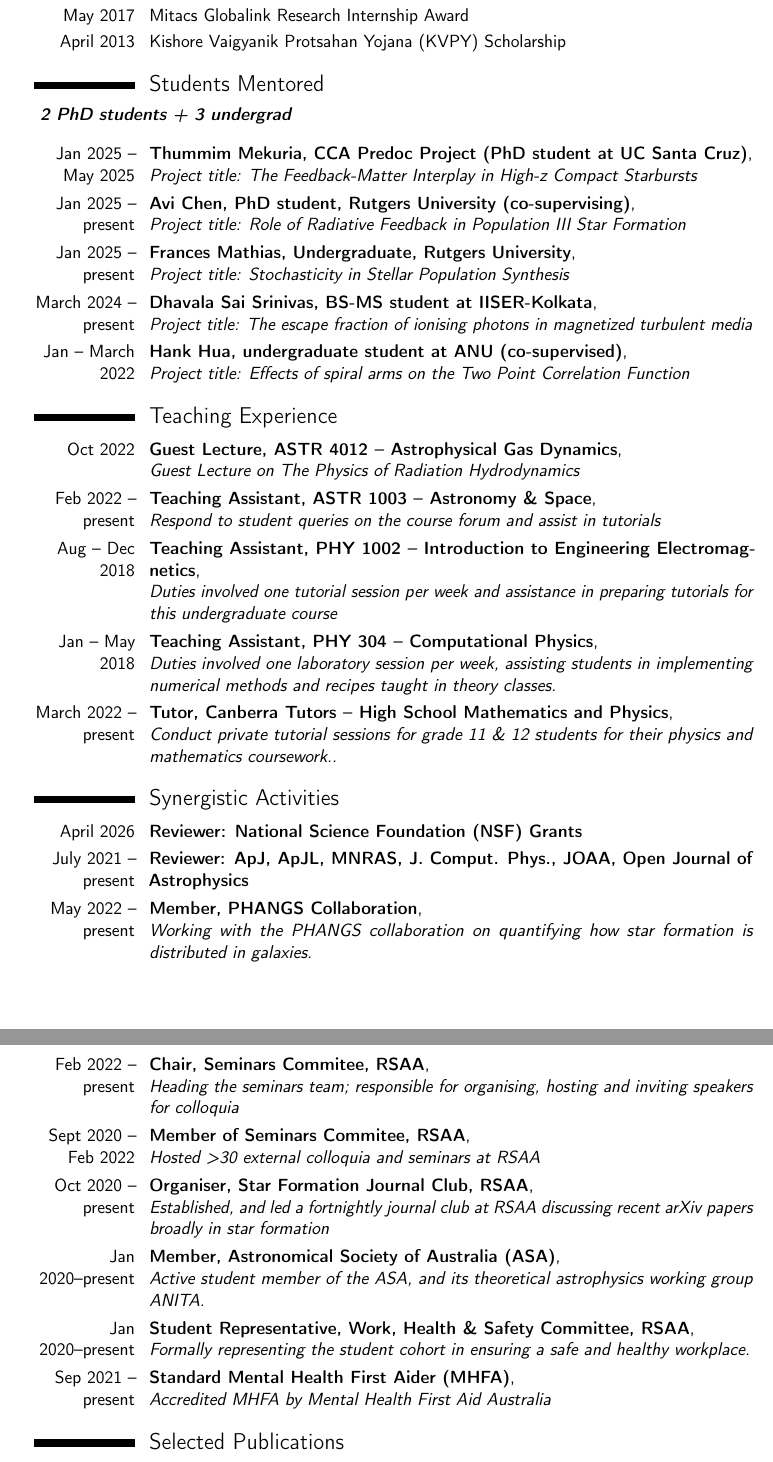
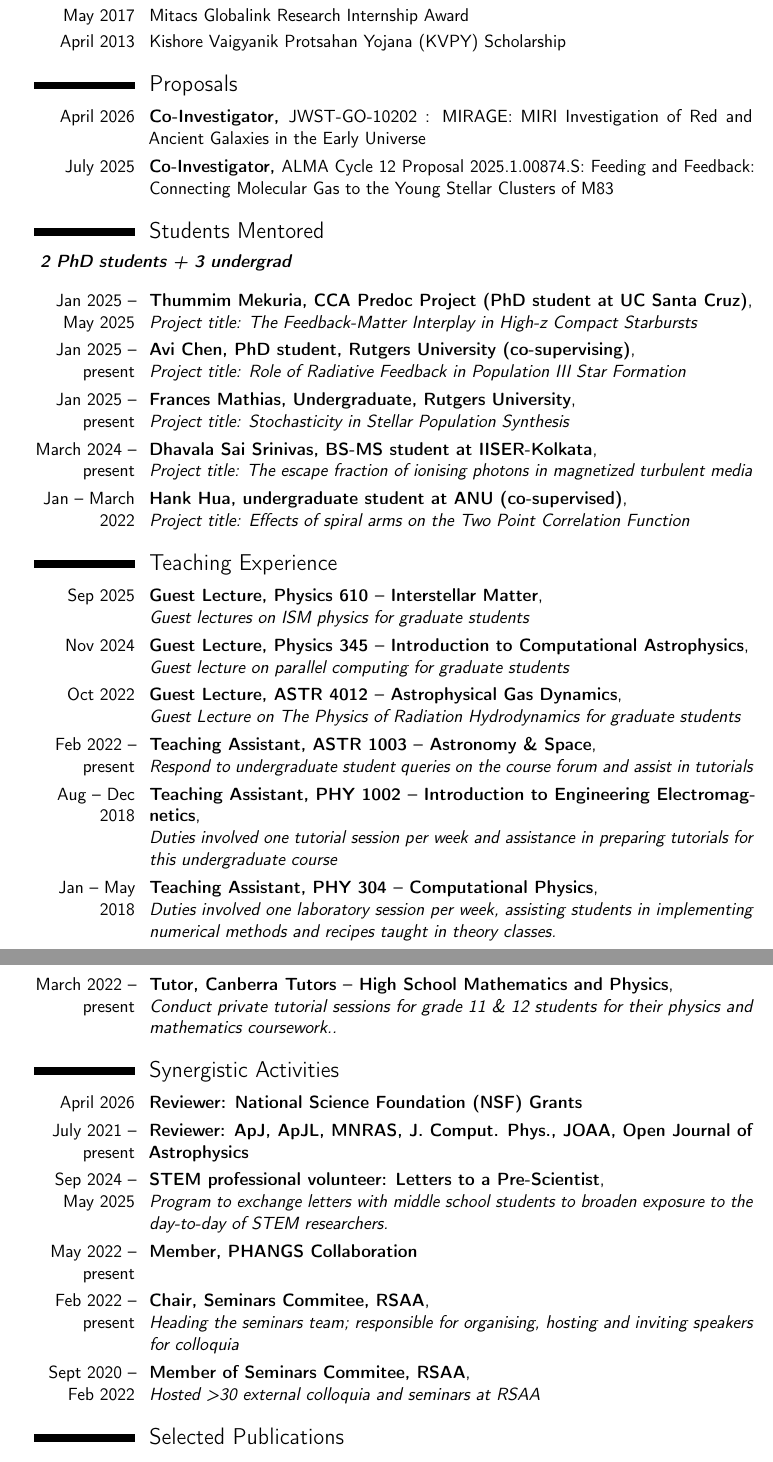
Before and after one commit to shm-1996/Resum-, a LaTeX CV (CV_Tex/CVtex.tex): two parts of pages 2 and 3 of 5, joined at a grey line, cut so that both start at the same text. Compiled offline with pdfLaTeX.

Commit message:
Updates from Overleaf

```diff
--- a/CV_Tex/CVtex.tex
+++ b/CV_Tex/CVtex.tex
@@ -72,6 +72,12 @@ $$\\$$
 \cventry{May 2017}{\normalfont Mitacs Globalink Research Internship Award}{}{}{}{}
 \cventry{April 2013}{\normalfont Kishore Vaigyanik Protsahan Yojana (KVPY) Scholarship}{}{}{}{}
 
+\section{Proposals}
+\cventry{April 2026}{Co-Investigator, \normalfont JWST-GO-10202
+: MIRAGE: MIRI
+Investigation of Red and Ancient Galaxies in the Early Universe}{}{}{}{}
+\cventry{July 2025}{Co-Investigator, \normalfont ALMA Cycle 12 Proposal 2025.1.00874.S: Feeding and Feedback: Connecting Molecular Gas to the Young Stellar Clusters of M83}{}{}{}{}
+
 \section{Students Mentored}
 \textbf{\textit{ 2 PhD students + 3 undergrad}} \newline
 
@@ -87,9 +93,14 @@ $$\\$$
 
 \section{Teaching Experience}
 
-\cventry{Oct 2022}{Guest Lecture, ASTR 4012 -- Astrophysical Gas Dynamics}{\newline Guest Lecture on The Physics of Radiation Hydrodynamics}{}{}{}
+\cventry{Sep 2025}{Guest Lecture, Physics 610 -- Interstellar Matter}{\newline Guest lectures on ISM physics for graduate students}{}{}{}
 
-\cventry{Feb 2022 -- present}{Teaching Assistant, ASTR 1003 -- Astronomy \& Space}{\newline Respond to student queries on the course forum and assist in tutorials}{}{}{}
+\cventry{Nov 2024}{Guest Lecture, Physics 345 -- Introduction to Computational Astrophysics}{\newline Guest lecture on parallel computing for graduate students}{}{}{}
+
+
+\cventry{Oct 2022}{Guest Lecture, ASTR 4012 -- Astrophysical Gas Dynamics}{\newline Guest Lecture on The Physics of Radiation Hydrodynamics for graduate students}{}{}{}
+
+\cventry{Feb 2022 -- present}{Teaching Assistant, ASTR 1003 -- Astronomy \& Space}{\newline Respond to undergraduate student queries on the course forum and assist in tutorials}{}{}{}
 
 \cventry{Aug -- Dec 2018}{Teaching Assistant, PHY 1002 -- Introduction to Engineering Electromagnetics}{\newline Duties involved one tutorial session per week and assistance in preparing tutorials for this undergraduate course}{}{}{}
 \cventry{Jan -- May 2018}{Teaching Assistant, PHY 304 -- Computational Physics}{\newline Duties involved one laboratory session per week, assisting students in implementing numerical methods and recipes taught in theory classes.}{}{}{}
@@ -98,13 +109,10 @@ $$\\$$
 \section{Synergistic Activities}
 \cventry{April 2026}{Reviewer: National Science Foundation (NSF) Grants}{}{}{}{}
 \cventry{July 2021 -- present}{Reviewer: ApJ, ApJL, MNRAS, J. Comput. Phys., JOAA, Open Journal of Astrophysics}{}{}{}{}
-\cventry{May 2022 -- present}{Member, PHANGS Collaboration}{\newline Working with the PHANGS collaboration on quantifying how star formation is distributed in galaxies.}{}{}{}
+\cventry{Sep 2024 -- May 2025}{STEM professional volunteer: Letters to a Pre-Scientist}{\newline Program to exchange letters with middle school students to broaden exposure to the day-to-day of STEM researchers.}{}{}{}
+\cventry{May 2022 -- present}{Member, PHANGS Collaboration}{}{}{}{}
 \cventry{Feb 2022 -- present}{Chair, Seminars Commitee, RSAA}{\newline Heading the seminars team; responsible for organising, hosting and inviting speakers for colloquia}{}{}{}
 \cventry{Sept 2020 -- Feb 2022}{Member of Seminars Commitee, RSAA}{\newline Hosted >30 external colloquia and seminars at RSAA}{}{}{}
-\cventry{Oct 2020 -- present}{Organiser, Star Formation Journal Club, RSAA}{\newline Established, and led a fortnightly journal club at RSAA discussing recent arXiv papers broadly in star formation}{}{}{}
-\cventry{Jan 2020--present}{Member, Astronomical Society of Australia (ASA)}{\newline Active student member of the ASA, and its theoretical astrophysics working group ANITA.}{}{}{}
-\cventry{Jan 2020--present}{Student Representative, Work, Health \& Safety Committee, RSAA}{\newline Formally representing the student cohort in ensuring a safe and healthy workplace.}{}{}{}
-\cventry{Sep 2021 -- present}{Standard Mental Health First Aider (MHFA)}{\newline Accredited MHFA by Mental Health First Aid Australia}{}{}{}
 
 \section{Selected Publications}
 \input{CV_Tex/publications}
```
